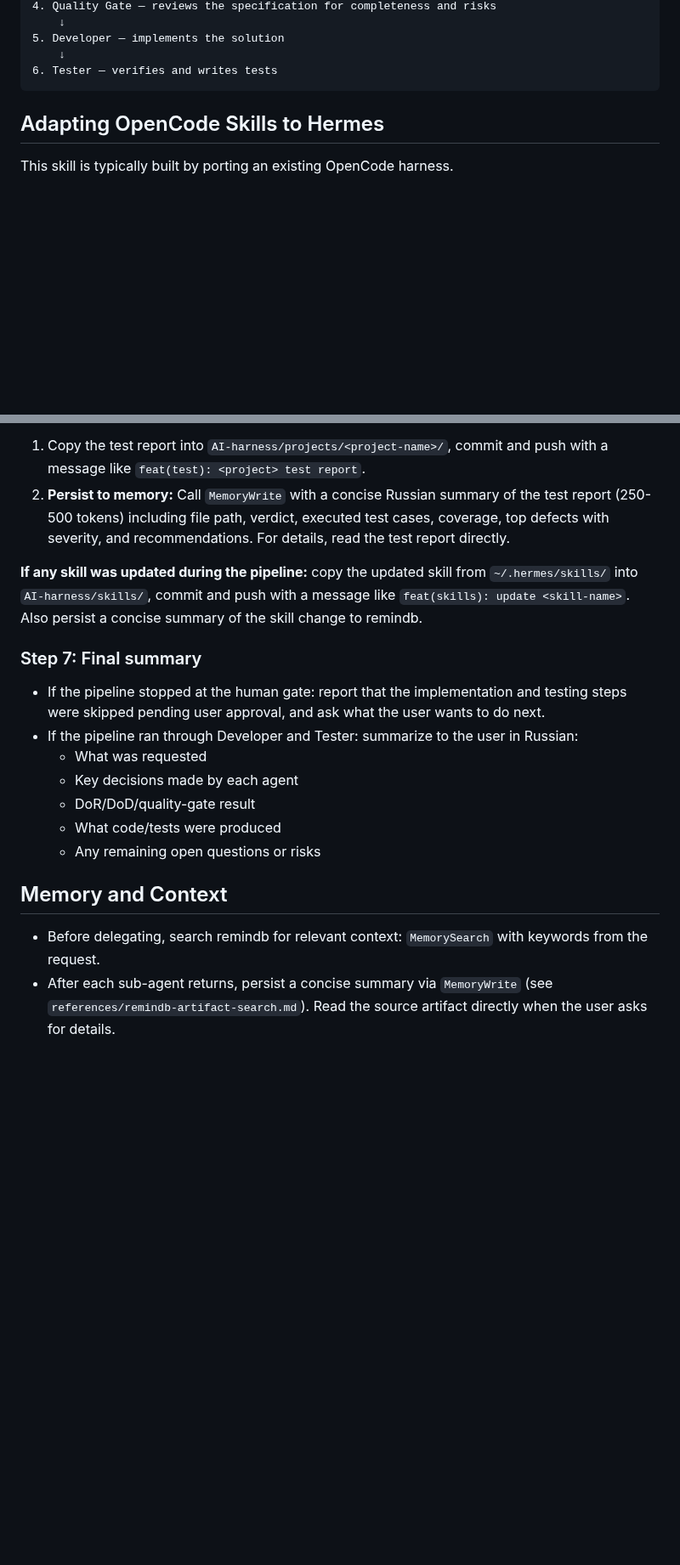
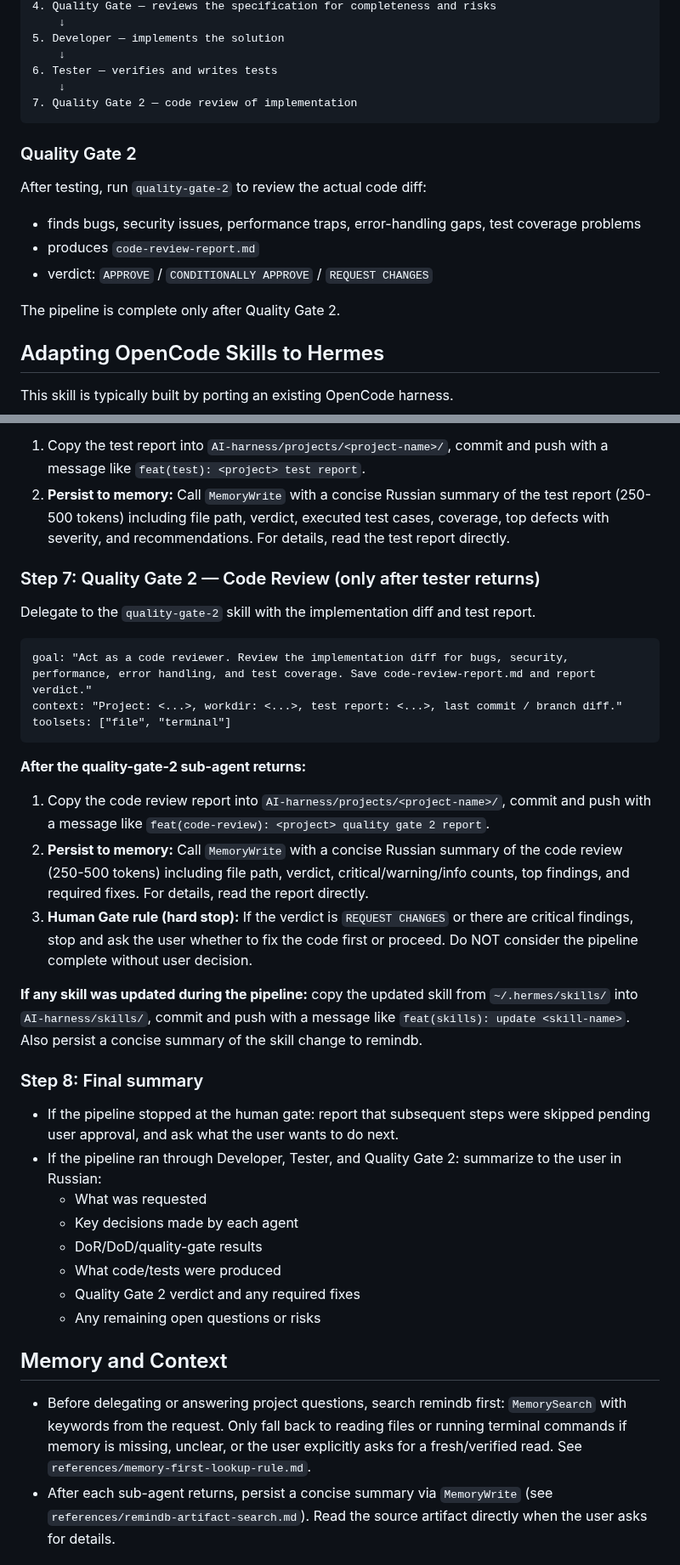
Before and after one commit to vebster88/accounts-helper, a Markdown page: skills/agent-orchestrator/SKILL.md, 2 parts joined by grey strips. Shown at 85% size. Drawn GitHub-style; blank space fills up the shorter version.

Commit message:
feat(agent-orchestrator): add quality-gate-2 step after tester
- Pipeline now has 8 steps: Analyst → Architect → SA → Quality Gate → Developer → Tester → Quality Gate 2 → Summary.
- quality-gate-2 reviews implementation diff, produces code-review-report.md.
- Human gate after REQUEST CHANGES / critical findings.

````diff
--- a/skills/agent-orchestrator/SKILL.md
+++ b/skills/agent-orchestrator/SKILL.md
@@ -29,7 +29,18 @@ Orchestrator (this skill)
 5. Developer — implements the solution
     ↓
 6. Tester — verifies and writes tests
+    ↓
+7. Quality Gate 2 — code review of implementation
 ```
+
+### Quality Gate 2
+
+After testing, run `quality-gate-2` to review the actual code diff:
+- finds bugs, security issues, performance traps, error-handling gaps, test coverage problems
+- produces `code-review-report.md`
+- verdict: `APPROVE` / `CONDITIONALLY APPROVE` / `REQUEST CHANGES`
+
+The pipeline is complete only after Quality Gate 2.
 
 ## Adapting OpenCode Skills to Hermes
 
@@ -208,21 +233,37 @@ toolsets: ["file", "terminal", "code_exec"]
 1. Copy the test report into `AI-harness/projects/<project-name>/`, commit and push with a message like `feat(test): <project> test report`.
 2. **Persist to memory:** Call `MemoryWrite` with a concise Russian summary of the test report (250-500 tokens) including file path, verdict, executed test cases, coverage, top defects with severity, and recommendations. For details, read the test report directly.
 
+### Step 7: Quality Gate 2 — Code Review (only after tester returns)
+
+Delegate to the `quality-gate-2` skill with the implementation diff and test report.
+
+```text
+goal: "Act as a code reviewer. Review the implementation diff for bugs, security, performance, error handling, and test coverage. Save code-review-report.md and report verdict."
+context: "Project: <...>, workdir: <...>, test report: <...>, last commit / branch diff."
+toolsets: ["file", "terminal"]
+```
+
+**After the quality-gate-2 sub-agent returns:**
+1. Copy the code review report into `AI-harness/projects/<project-name>/`, commit and push with a message like `feat(code-review): <project> quality gate 2 report`.
+2. **Persist to memory:** Call `MemoryWrite` with a concise Russian summary of the code review (250-500 tokens) including file path, verdict, critical/warning/info counts, top findings, and required fixes. For details, read the report directly.
+3. **Human Gate rule (hard stop):** If the verdict is `REQUEST CHANGES` or there are critical findings, stop and ask the user whether to fix the code first or proceed. Do NOT consider the pipeline complete without user decision.
+
 **If any skill was updated during the pipeline:** copy the updated skill from `~/.hermes/skills/` into `AI-harness/skills/`, commit and push with a message like `feat(skills): update <skill-name>`. Also persist a concise summary of the skill change to remindb.
 
-### Step 7: Final summary
+### Step 8: Final summary
 
-- If the pipeline stopped at the human gate: report that the implementation and testing steps were skipped pending user approval, and ask what the user wants to do next.
-- If the pipeline ran through Developer and Tester: summarize to the user in Russian:
+- If the pipeline stopped at the human gate: report that subsequent steps were skipped pending user approval, and ask what the user wants to do next.
+- If the pipeline ran through Developer, Tester, and Quality Gate 2: summarize to the user in Russian:
   - What was requested
   - Key decisions made by each agent
-  - DoR/DoD/quality-gate result
+  - DoR/DoD/quality-gate results
   - What code/tests were produced
+  - Quality Gate 2 verdict and any required fixes
   - Any remaining open questions or risks
 
 ## Memory and Context
 
-- Before delegating, search remindb for relevant context: `MemorySearch` with keywords from the request.
+- Before delegating or answering project questions, search remindb first: `MemorySearch` with keywords from the request. Only fall back to reading files or running terminal commands if memory is missing, unclear, or the user explicitly asks for a fresh/verified read. See `references/memory-first-lookup-rule.md`.
 - After each sub-agent returns, persist a concise summary via `MemoryWrite` (see `references/remindb-artifact-search.md`). Read the source artifact directly when the user asks for details.
 
 ## Output Language
````
Also changed, not shown: other parts of skills/agent-orchestrator/SKILL.md (+14 -0 lines).
